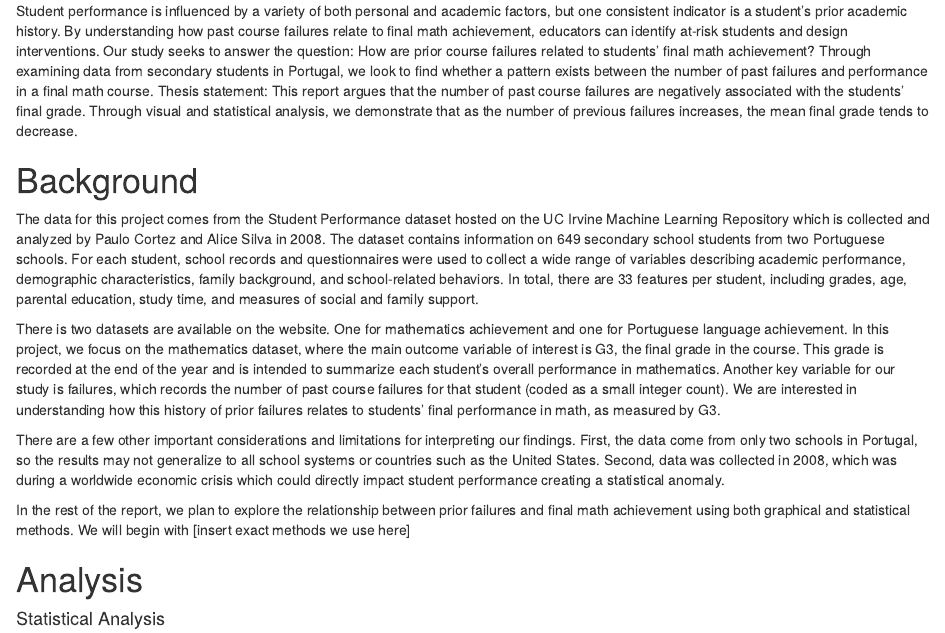
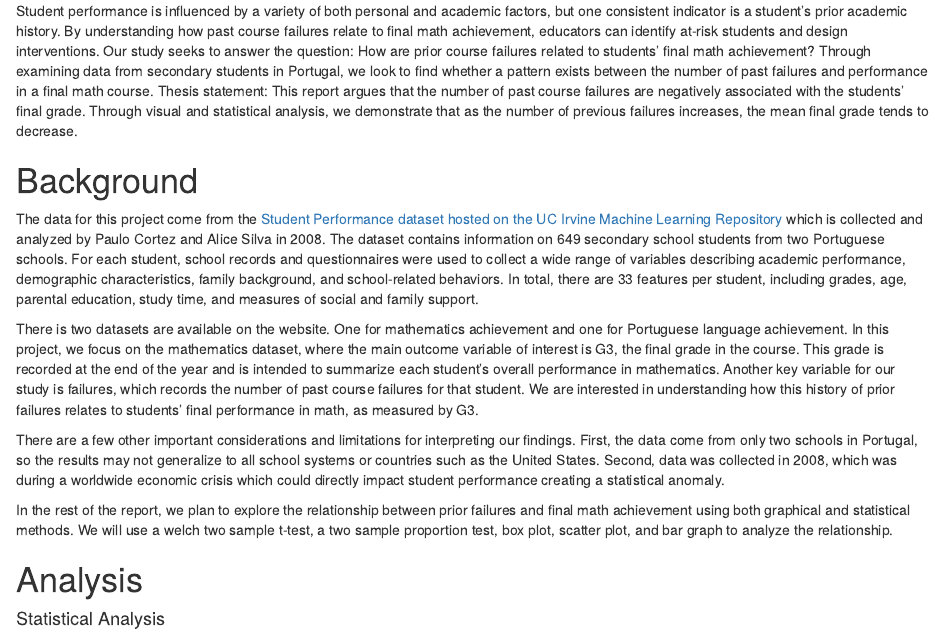
Before and after one commit to Omg577/Data-Modeling-Proposal, an R Markdown document (projectDrag.Rmd): the page in a window 1100 px wide, from 190 px down. The pictures show the output file projectDrag.html that the author committed with the source, opened offline.

Commit message:
final changes

````diff
--- a/projectDrag.Rmd
+++ b/projectDrag.Rmd
@@ -13,13 +13,13 @@ This report argues that the number of past course failures are negatively associ
 
 # Background
 
-The data for this project comes from the Student Performance dataset hosted on the UC Irvine Machine Learning Repository which is collected and analyzed by Paulo Cortez and Alice Silva in 2008. The dataset contains information on 649 secondary school students from two Portuguese schools. For each student, school records and questionnaires were used to collect a wide range of variables describing academic performance, demographic characteristics, family background, and school-related behaviors. In total, there are 33 features per student, including grades, age, parental education, study time, and measures of social and family support.
+The data for this project come from the [Student Performance dataset hosted on the UC Irvine Machine Learning Repository](https://uci-ics-mlr-prod.aws.uci.edu/dataset/320/student%2Bperformance) which is collected and analyzed by Paulo Cortez and Alice Silva in 2008. The dataset contains information on 649 secondary school students from two Portuguese schools. For each student, school records and questionnaires were used to collect a wide range of variables describing academic performance, demographic characteristics, family background, and school-related behaviors. In total, there are 33 features per student, including grades, age, parental education, study time, and measures of social and family support.
 
-There is two datasets are available on the website. One for mathematics achievement and one for Portuguese language achievement. In this project, we focus on the mathematics dataset, where the main outcome variable of interest is G3, the final grade in the course. This grade is recorded at the end of the year and is intended to summarize each student's overall performance in mathematics. Another key variable for our study is failures, which records the number of past course failures for that student (coded as a small integer count). We are interested in understanding how this history of prior failures relates to students' final performance in math, as measured by G3.
+There is two datasets are available on the website. One for mathematics achievement and one for Portuguese language achievement. In this project, we focus on the mathematics dataset, where the main outcome variable of interest is G3, the final grade in the course. This grade is recorded at the end of the year and is intended to summarize each student's overall performance in mathematics. Another key variable for our study is failures, which records the number of past course failures for that student. We are interested in understanding how this history of prior failures relates to students' final performance in math, as measured by G3.
 
 There are a few other important considerations and limitations for interpreting our findings. First, the data come from only two schools in Portugal, so the results may not generalize to all school systems or countries such as the United States. Second, data was collected in 2008, which was during a worldwide economic crisis which could directly impact student performance creating a statistical anomaly.
 
-In the rest of the report, we plan to explore the relationship between prior failures and final math achievement using both graphical and statistical methods. We will begin with [insert exact methods we use here]
+In the rest of the report, we plan to explore the relationship between prior failures and final math achievement using both graphical and statistical methods. We will use a welch two sample t-test, a two sample proportion test, box plot, scatter plot, and bar graph to analyze the relationship.
 
 
 ```{r, echo=FALSE, include=FALSE}
````
Also changed, not shown: projectDrag.html, projectDrag.Rmd (2 more changed lines).
